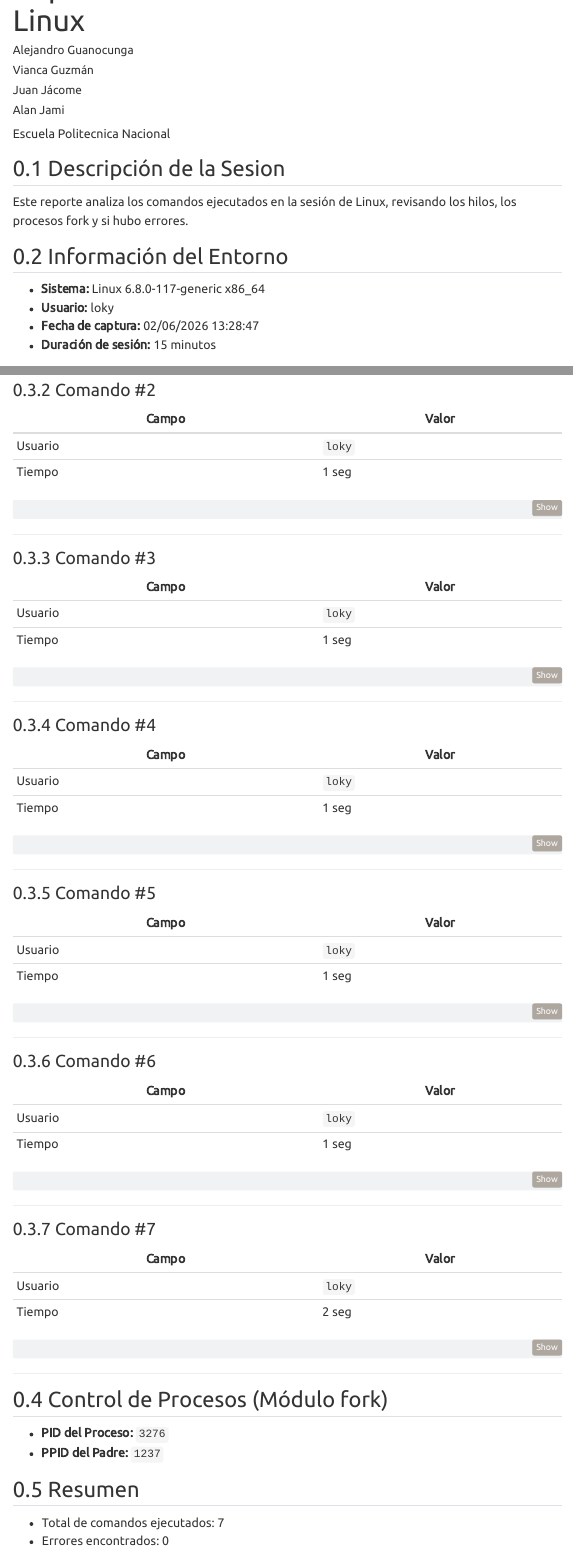
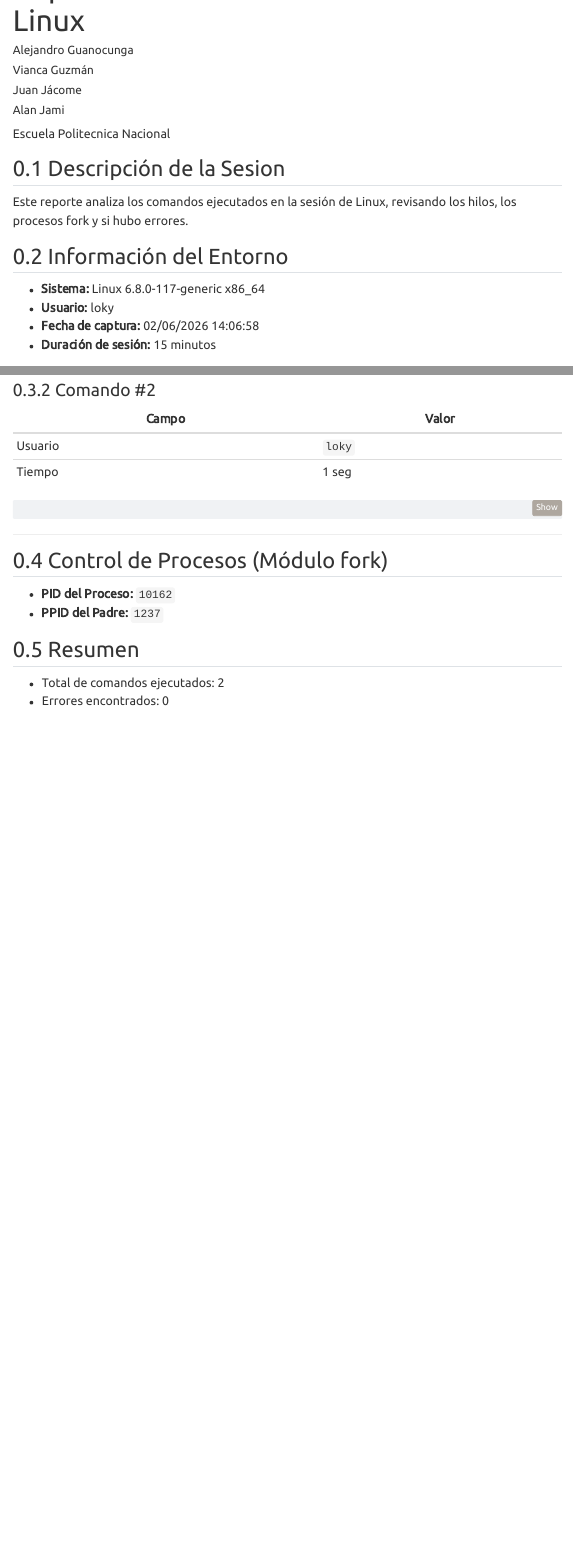
Before and after one commit to lokyj17/Pry_ShellDoc-Web, a Quarto document (quarto/informacion.qmd): the page in a window 1100 px wide, from 60 px down, and a second part further down, joined at a grey line. Rendered offline with R 4.5, knitr and Pandoc in place of Quarto, with nearby package versions; menus at the side of the page are left out.

Commit message:
actualizacion web 2

````diff
--- a/quarto/informacion.qmd
+++ b/quarto/informacion.qmd
@@ -27,7 +27,7 @@ Este reporte analiza los comandos ejecutados en la sesión de Linux, revisando l
 
 - **Sistema:** Linux 6.8.0-117-generic x86_64
 - **Usuario:** loky
-- **Fecha de captura:** 02/06/2026 13:28:47
+- **Fecha de captura:** 02/06/2026 14:06:58
 - **Duración de sesión:** 15 minutos
 
 ## Comandos Ejecutados
@@ -53,72 +53,7 @@ sleep 1000&
 | Tiempo   | 1 seg |
 
 ```bash
-sleep 100 &
-```
-
----
-
-### Comando #3
-
-| Campo    | Valor |
-|----------|-------|
-| Usuario  | `loky` |
-| Tiempo   | 1 seg |
-
-```bash
-sp
-```
-
----
-
-### Comando #4
-
-| Campo    | Valor |
-|----------|-------|
-| Usuario  | `loky` |
-| Tiempo   | 1 seg |
-
-```bash
-ps -l
-```
-
----
-
-### Comando #5
-
-| Campo    | Valor |
-|----------|-------|
-| Usuario  | `loky` |
-| Tiempo   | 1 seg |
-
-```bash
-ps -la
-```
-
----
-
-### Comando #6
-
-| Campo    | Valor |
-|----------|-------|
-| Usuario  | `loky` |
-| Tiempo   | 1 seg |
-
-```bash
-ls
-```
-
----
-
-### Comando #7
-
-| Campo    | Valor |
-|----------|-------|
-| Usuario  | `loky` |
-| Tiempo   | 2 seg |
-
-```bash
-top
+eit
 ```
 
 ---
@@ -126,10 +61,10 @@ top
 
 ## Control de Procesos (Módulo fork)
 
-- **PID del Proceso:** `3276`
+- **PID del Proceso:** `10162`
 - **PPID del Padre:** `1237`
 
 ## Resumen
 
-- Total de comandos ejecutados: 7
+- Total de comandos ejecutados: 2
 - Errores encontrados: 0
````
Also changed, not shown: quarto/informacion.qmd (2 more changed lines), 1 other file.
